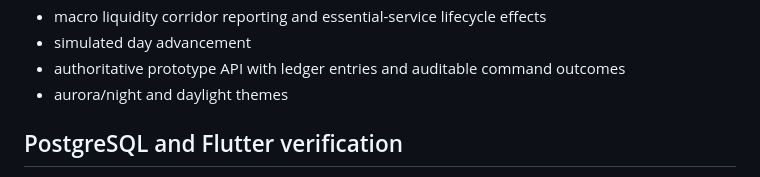
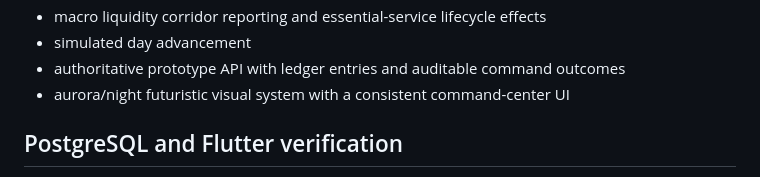
Before and after one commit to nohainc/earth, a Markdown page: README.md, the part around the change. Rendered like a GitHub page.

Commit message:
Document the single futuristic client visual system

```diff
--- a/README.md
+++ b/README.md
@@ -84,7 +84,7 @@ npm test
 - macro liquidity corridor reporting and essential-service lifecycle effects
 - simulated day advancement
 - authoritative prototype API with ledger entries and auditable command outcomes
-- aurora/night and daylight themes
+- aurora/night futuristic visual system with a consistent command-center UI
 
 ## PostgreSQL and Flutter verification
 
```
Also changed, not shown: docs/ENGINEERING_PLAYBOOK.md (+4 -0 lines).
